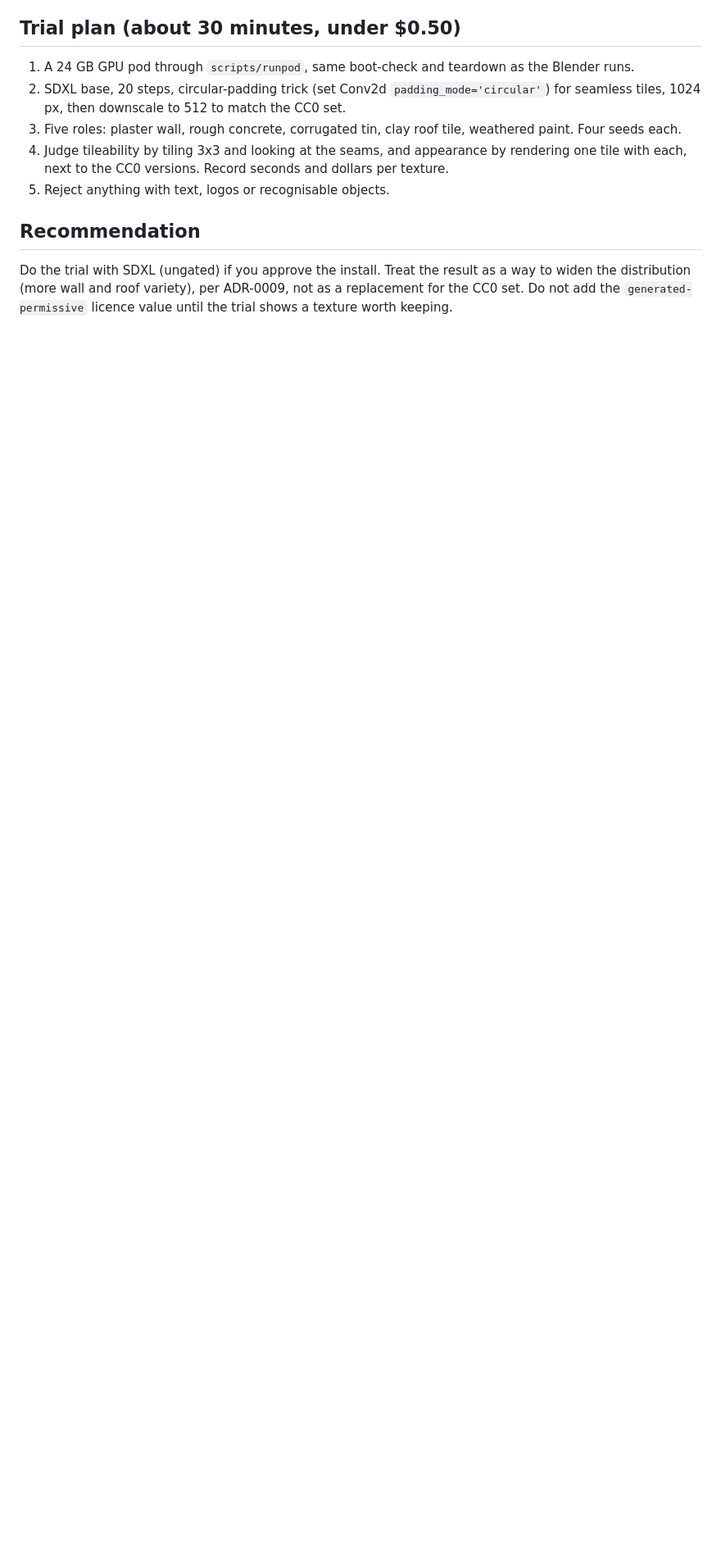
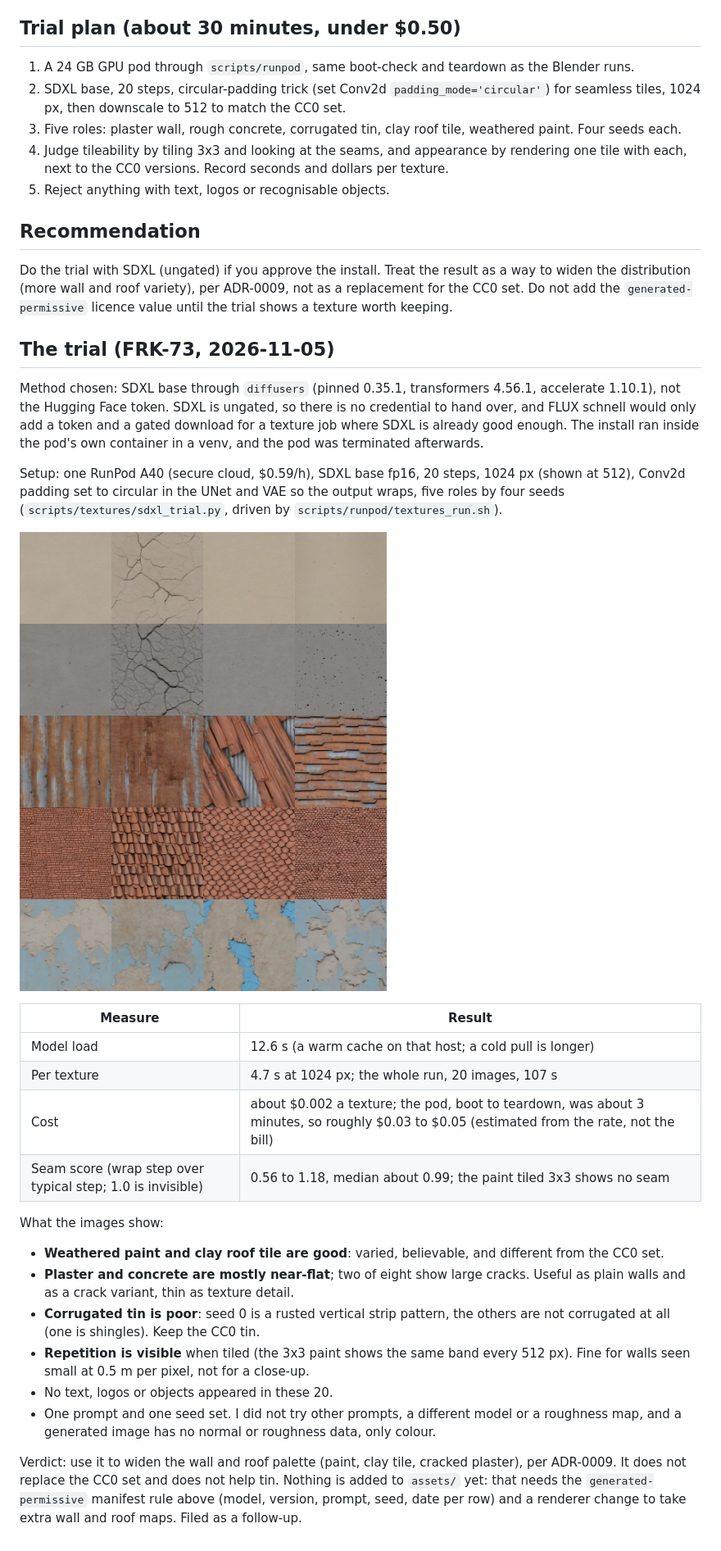
Before and after one commit to leejianrong/fraktal, a Markdown page: docs/research/texture-model-spike.md, the part around one of its changes. Shown at 82% size. GitHub-like rendering; pictures changed too: docs/img/texture-trial.jpg (added); blank space fills up the shorter version.

Commit message:
Texture trial results: SDXL on a pod, 20 seamless textures (FRK-73)

```diff
--- a/docs/research/texture-model-spike.md
+++ b/docs/research/texture-model-spike.md
@@ -53,3 +53,41 @@ we have read". That keeps ADR-0010 decision 5 honest: every row still has a veri
 Do the trial with SDXL (ungated) if you approve the install. Treat the result as a way to widen the
 distribution (more wall and roof variety), per ADR-0009, not as a replacement for the CC0 set. Do not add
 the `generated-permissive` licence value until the trial shows a texture worth keeping.
+
+## The trial (FRK-73, 2026-11-05)
+
+Method chosen: SDXL base through `diffusers` (pinned 0.35.1, transformers 4.56.1, accelerate 1.10.1), not
+the Hugging Face token. SDXL is ungated, so there is no credential to hand over, and FLUX schnell would
+only add a token and a gated download for a texture job where SDXL is already good enough. The install
+ran inside the pod's own container in a venv, and the pod was terminated afterwards.
+
+Setup: one RunPod A40 (secure cloud, $0.59/h), SDXL base fp16, 20 steps, 1024 px (shown at 512), Conv2d
+padding set to circular in the UNet and VAE so the output wraps, five roles by four seeds
+(`scripts/textures/sdxl_trial.py`, driven by `scripts/runpod/textures_run.sh`).
+
+![20 SDXL textures: rows are plaster wall, rough concrete, corrugated tin, clay roof tile, weathered paint](../img/texture-trial.jpg)
+
+| Measure | Result |
+|---|---|
+| Model load | 12.6 s (a warm cache on that host; a cold pull is longer) |
+| Per texture | 4.7 s at 1024 px; the whole run, 20 images, 107 s |
+| Cost | about $0.002 a texture; the pod, boot to teardown, was about 3 minutes, so roughly $0.03 to $0.05 (estimated from the rate, not the bill) |
+| Seam score (wrap step over typical step; 1.0 is invisible) | 0.56 to 1.18, median about 0.99; the paint tiled 3x3 shows no seam |
+
+What the images show:
+
+- **Weathered paint and clay roof tile are good**: varied, believable, and different from the CC0 set.
+- **Plaster and concrete are mostly near-flat**; two of eight show large cracks. Useful as plain walls
+  and as a crack variant, thin as texture detail.
+- **Corrugated tin is poor**: seed 0 is a rusted vertical strip pattern, the others are not corrugated
+  at all (one is shingles). Keep the CC0 tin.
+- **Repetition is visible** when tiled (the 3x3 paint shows the same band every 512 px). Fine for walls
+  seen small at 0.5 m per pixel, not for a close-up.
+- No text, logos or objects appeared in these 20.
+- One prompt and one seed set. I did not try other prompts, a different model or a roughness map, and
+  a generated image has no normal or roughness data, only colour.
+
+Verdict: use it to widen the wall and roof palette (paint, clay tile, cracked plaster), per ADR-0009. It
+does not replace the CC0 set and does not help tin. Nothing is added to `assets/` yet: that needs the
+`generated-permissive` manifest rule above (model, version, prompt, seed, date per row) and a renderer
+change to take extra wall and roof maps. Filed as a follow-up.
```
Also changed, not shown: other parts of docs/research/texture-model-spike.md (+3 -3 lines).
